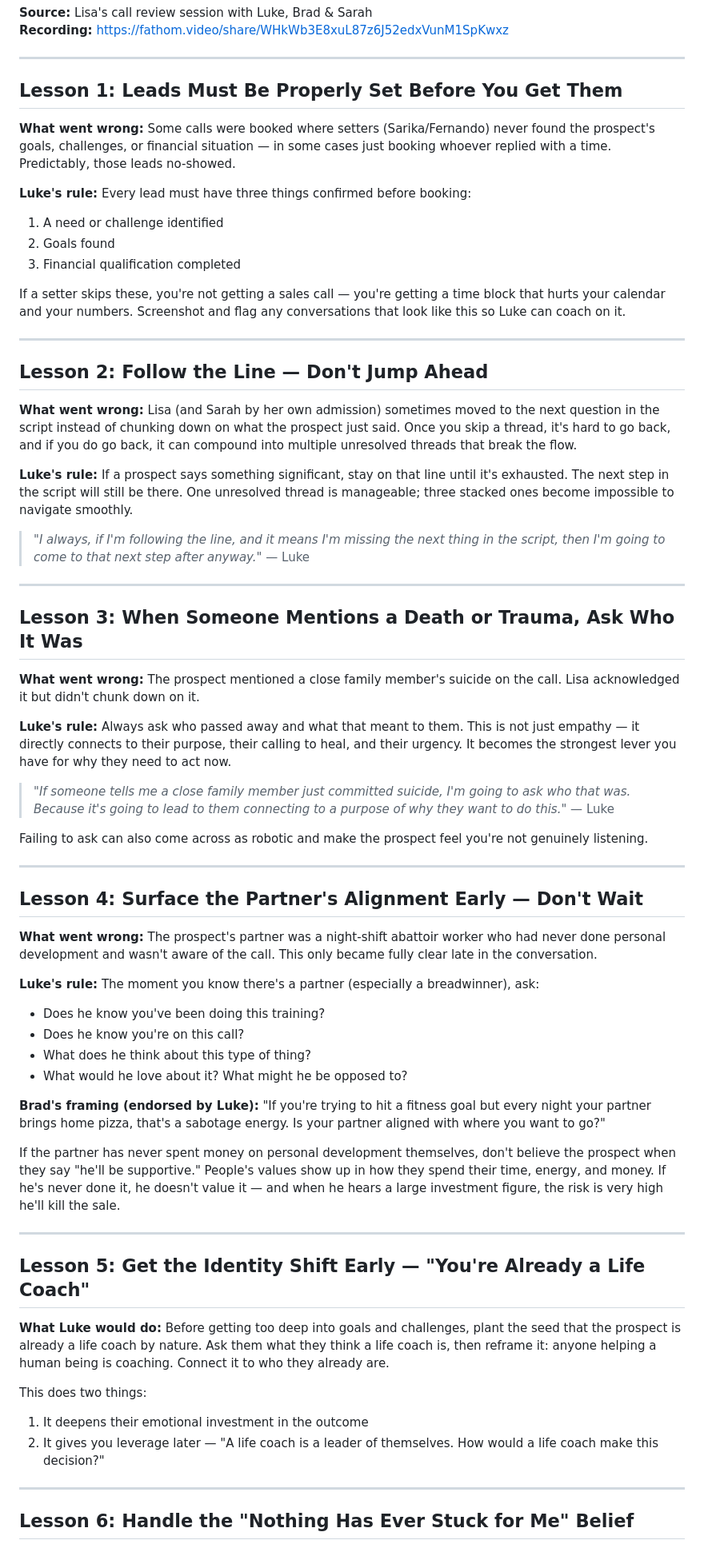
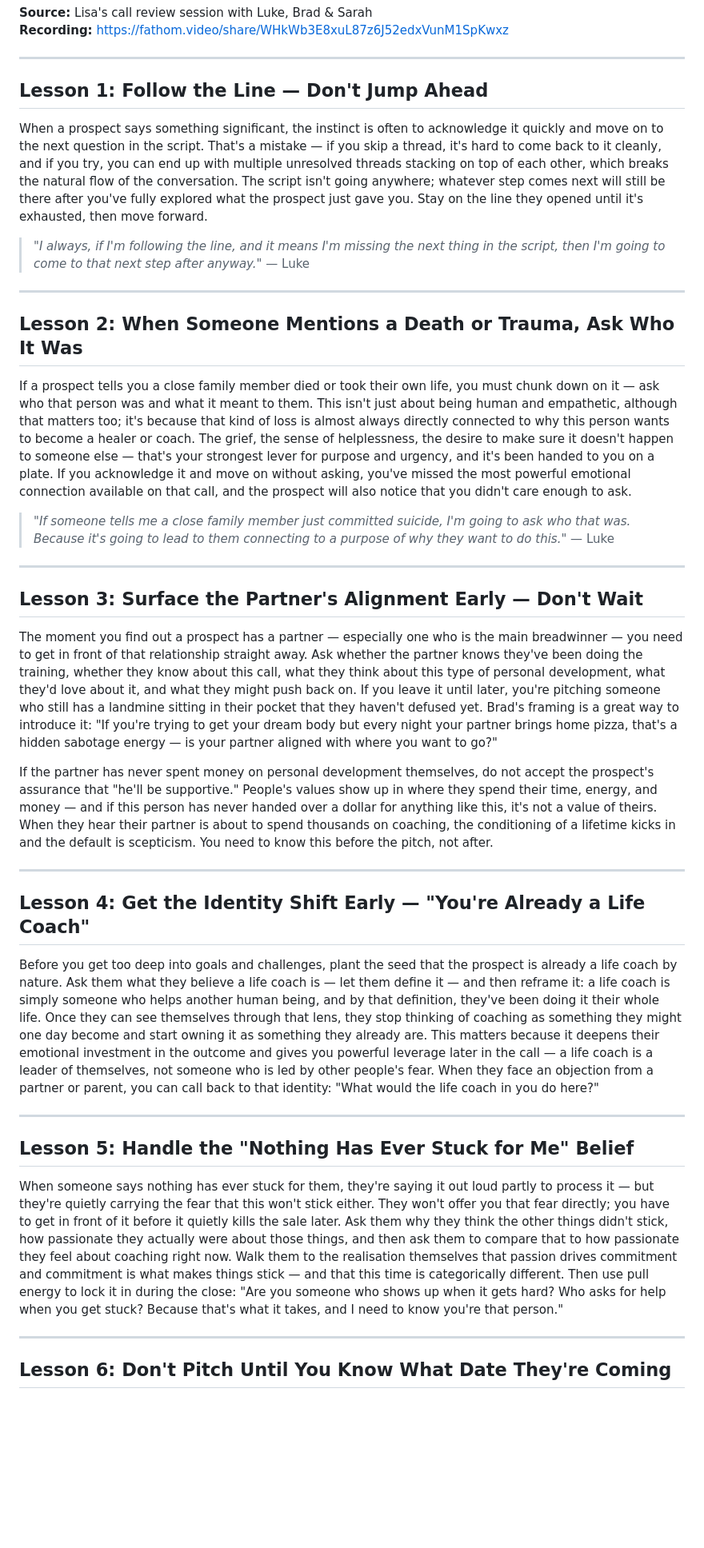
Before and after one commit to lukehawkins87/mybot, a Markdown page: sales_lessons/masterclass_sales_training_june30.md, the part around one of its changes. Shown at 80% size. Drawn GitHub-style; blank space fills up the shorter version.

```diff
--- a/sales_lessons/masterclass_sales_training_june30.md
+++ b/sales_lessons/masterclass_sales_training_june30.md
@@ -4,66 +4,41 @@
 
 ---
 
-## Lesson 1: Leads Must Be Properly Set Before You Get Them
+## Lesson 1: Follow the Line — Don't Jump Ahead
 
-**What went wrong:** Some calls were booked where setters (Sarika/Fernando) never found the prospect's goals, challenges, or financial situation — in some cases just booking whoever replied with a time. Predictably, those leads no-showed.
-
-**Luke's rule:** Every lead must have three things confirmed before booking:
-1. A need or challenge identified
-2. Goals found
-3. Financial qualification completed
-
-If a setter skips these, you're not getting a sales call — you're getting a time block that hurts your calendar and your numbers. Screenshot and flag any conversations that look like this so Luke can coach on it.
-
----
-
-## Lesson 2: Follow the Line — Don't Jump Ahead
-
-**What went wrong:** Lisa (and Sarah by her own admission) sometimes moved to the next question in the script instead of chunking down on what the prospect just said. Once you skip a thread, it's hard to go back, and if you do go back, it can compound into multiple unresolved threads that break the flow.
-
-**Luke's rule:** If a prospect says something significant, stay on that line until it's exhausted. The next step in the script will still be there. One unresolved thread is manageable; three stacked ones become impossible to navigate smoothly.
+When a prospect says something significant, the instinct is often to acknowledge it quickly and move on to the next question in the script. That's a mistake — if you skip a thread, it's hard to come back to it cleanly, and if you try, you can end up with multiple unresolved threads stacking on top of each other, which breaks the natural flow of the conversation. The script isn't going anywhere; whatever step comes next will still be there after you've fully explored what the prospect just gave you. Stay on the line they opened until it's exhausted, then move forward.
 
 > *"I always, if I'm following the line, and it means I'm missing the next thing in the script, then I'm going to come to that next step after anyway."* — Luke
 
 ---
 
-## Lesson 3: When Someone Mentions a Death or Trauma, Ask Who It Was
+## Lesson 2: When Someone Mentions a Death or Trauma, Ask Who It Was
 
-**What went wrong:** The prospect mentioned a close family member's suicide on the call. Lisa acknowledged it but didn't chunk down on it.
-
-**Luke's rule:** Always ask who passed away and what that meant to them. This is not just empathy — it directly connects to their purpose, their calling to heal, and their urgency. It becomes the strongest lever you have for why they need to act now.
+If a prospect tells you a close family member died or took their own life, you must chunk down on it — ask who that person was and what it meant to them. This isn't just about being human and empathetic, although that matters too; it's because that kind of loss is almost always directly connected to why this person wants to become a healer or coach. The grief, the sense of helplessness, the desire to make sure it doesn't happen to someone else — that's your strongest lever for purpose and urgency, and it's been handed to you on a plate. If you acknowledge it and move on without asking, you've missed the most powerful emotional connection available on that call, and the prospect will also notice that you didn't care enough to ask.
 
 > *"If someone tells me a close family member just committed suicide, I'm going to ask who that was. Because it's going to lead to them connecting to a purpose of why they want to do this."* — Luke
 
-Failing to ask can also come across as robotic and make the prospect feel you're not genuinely listening.
+---
+
+## Lesson 3: Surface the Partner's Alignment Early — Don't Wait
+
+The moment you find out a prospect has a partner — especially one who is the main breadwinner — you need to get in front of that relationship straight away. Ask whether the partner knows they've been doing the training, whether they know about this call, what they think about this type of personal development, what they'd love about it, and what they might push back on. If you leave it until later, you're pitching someone who still has a landmine sitting in their pocket that they haven't defused yet. Brad's framing is a great way to introduce it: "If you're trying to get your dream body but every night your partner brings home pizza, that's a hidden sabotage energy — is your partner aligned with where you want to go?"
+
+If the partner has never spent money on personal development themselves, do not accept the prospect's assurance that "he'll be supportive." People's values show up in where they spend their time, energy, and money — and if this person has never handed over a dollar for anything like this, it's not a value of theirs. When they hear their partner is about to spend thousands on coaching, the conditioning of a lifetime kicks in and the default is scepticism. You need to know this before the pitch, not after.
 
 ---
 
-## Lesson 4: Surface the Partner's Alignment Early — Don't Wait
+## Lesson 4: Get the Identity Shift Early — "You're Already a Life Coach"
 
-**What went wrong:** The prospect's partner was a night-shift abattoir worker who had never done personal development and wasn't aware of the call. This only became fully clear late in the conversation.
-
-**Luke's rule:** The moment you know there's a partner (especially a breadwinner), ask:
-- Does he know you've been doing this training?
-- Does he know you're on this call?
-- What does he think about this type of thing?
-- What would he love about it? What might he be opposed to?
-
-**Brad's framing (endorsed by Luke):** "If you're trying to hit a fitness goal but every night your partner brings home pizza, that's a sabotage energy. Is your partner aligned with where you want to go?"
-
-If the partner has never spent money on personal development themselves, don't believe the prospect when they say "he'll be supportive." People's values show up in how they spend their time, energy, and money. If he's never done it, he doesn't value it — and when he hears a large investment figure, the risk is very high he'll kill the sale.
+Before you get too deep into goals and challenges, plant the seed that the prospect is already a life coach by nature. Ask them what they believe a life coach is — let them define it — and then reframe it: a life coach is simply someone who helps another human being, and by that definition, they've been doing it their whole life. Once they can see themselves through that lens, they stop thinking of coaching as something they might one day become and start owning it as something they already are. This matters because it deepens their emotional investment in the outcome and gives you powerful leverage later in the call — a life coach is a leader of themselves, not someone who is led by other people's fear. When they face an objection from a partner or parent, you can call back to that identity: "What would the life coach in you do here?"
 
 ---
 
-## Lesson 5: Get the Identity Shift Early — "You're Already a Life Coach"
+## Lesson 5: Handle the "Nothing Has Ever Stuck for Me" Belief
 
-**What Luke would do:** Before getting too deep into goals and challenges, plant the seed that the prospect is already a life coach by nature. Ask them what they think a life coach is, then reframe it: anyone helping a human being is coaching. Connect it to who they already are.
-
-This does two things:
-1. It deepens their emotional investment in the outcome
-2. It gives you leverage later — "A life coach is a leader of themselves. How would a life coach make this decision?"
+When someone says nothing has ever stuck for them, they're saying it out loud partly to process it — but they're quietly carrying the fear that this won't stick either. They won't offer you that fear directly; you have to get in front of it before it quietly kills the sale later. Ask them why they think the other things didn't stick, how passionate they actually were about those things, and then ask them to compare that to how passionate they feel about coaching right now. Walk them to the realisation themselves that passion drives commitment and commitment is what makes things stick — and that this time is categorically different. Then use pull energy to lock it in during the close: "Are you someone who shows up when it gets hard? Who asks for help when you get stuck? Because that's what it takes, and I need to know you're that person."
 
 ---
 
-## Lesson 6: Handle the "Nothing Has Ever Stuck for Me" Belief
+## Lesson 6: Don't Pitch Until You Know What Date They're Coming
 
```
Also changed, not shown: other parts of sales_lessons/masterclass_sales_training_june30.md (+16 -74 lines).
